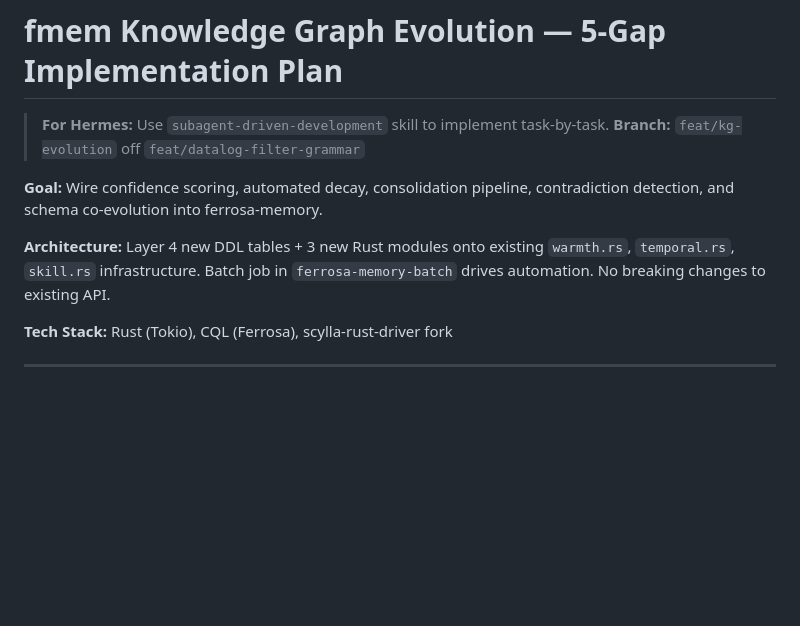
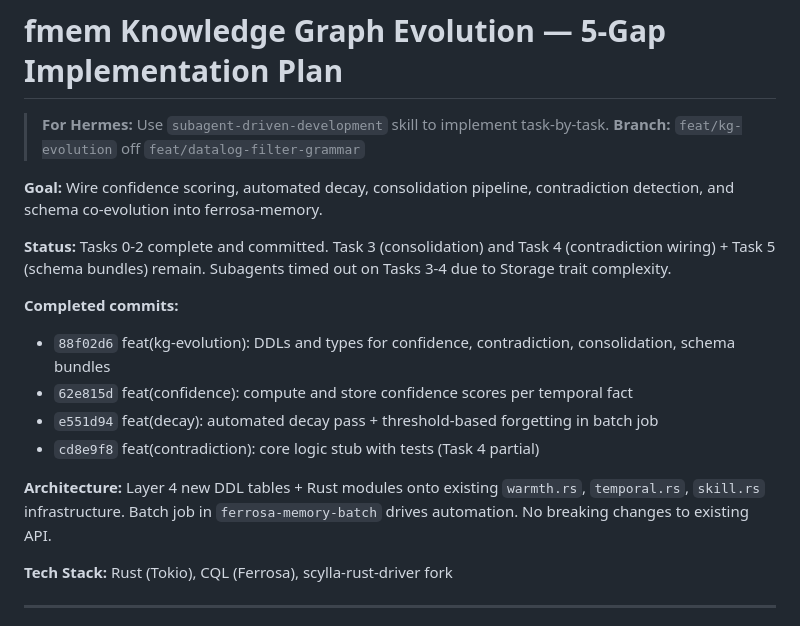
Before and after one commit to ferrosadb/ferrosa-memory, a Markdown page: specs/in-process/feat-kg-evolution.md, the part around the change. Drawn GitHub-style; blank space fills up the shorter version.

Commit message:
docs(kg-evolution): update plan with completion status

```diff
--- a/specs/in-process/feat-kg-evolution.md
+++ b/specs/in-process/feat-kg-evolution.md
@@ -5,7 +5,15 @@
 
 **Goal:** Wire confidence scoring, automated decay, consolidation pipeline, contradiction detection, and schema co-evolution into ferrosa-memory.
 
-**Architecture:** Layer 4 new DDL tables + 3 new Rust modules onto existing `warmth.rs`, `temporal.rs`, `skill.rs` infrastructure. Batch job in `ferrosa-memory-batch` drives automation. No breaking changes to existing API.
+**Status:** Tasks 0-2 complete and committed. Task 3 (consolidation) and Task 4 (contradiction wiring) + Task 5 (schema bundles) remain. Subagents timed out on Tasks 3-4 due to Storage trait complexity.
+
+**Completed commits:**
+- `88f02d6` feat(kg-evolution): DDLs and types for confidence, contradiction, consolidation, schema bundles
+- `62e815d` feat(confidence): compute and store confidence scores per temporal fact
+- `e551d94` feat(decay): automated decay pass + threshold-based forgetting in batch job
+- `cd8e9f8` feat(contradiction): core logic stub with tests (Task 4 partial)
+
+**Architecture:** Layer 4 new DDL tables + Rust modules onto existing `warmth.rs`, `temporal.rs`, `skill.rs` infrastructure. Batch job in `ferrosa-memory-batch` drives automation. No breaking changes to existing API.
 
 **Tech Stack:** Rust (Tokio), CQL (Ferrosa), scylla-rust-driver fork
 
```
